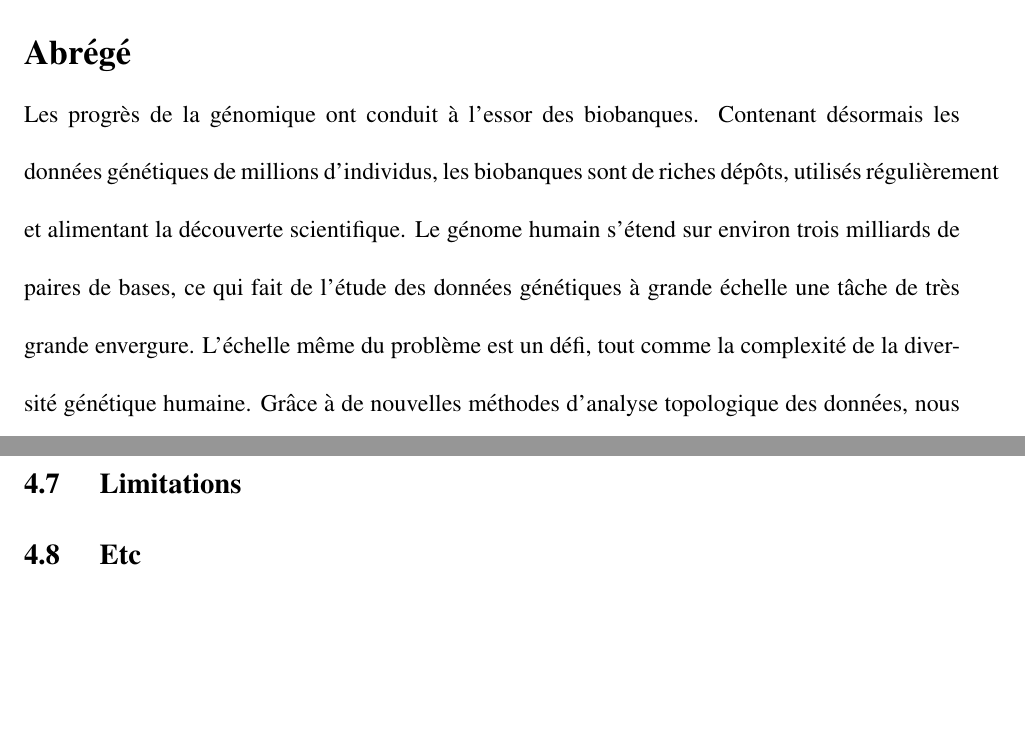
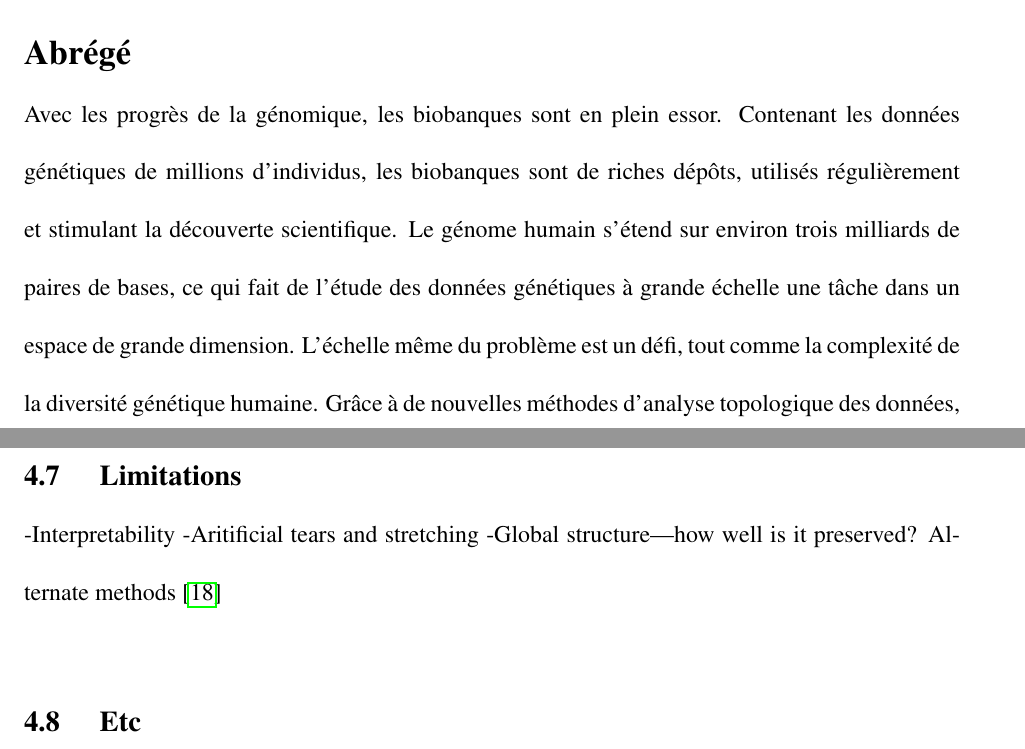
Before and after one commit to diazale/phd_thesis, a LaTeX thesis (main.tex, which reads base/conclusion/discussion.tex, content/fr_Abstract.tex): two parts of pages 9 and 253 of 263 before the commit and two parts of pages 9 and 253 of 264 after it, joined at a grey line, cut so that both start at the same text, the shorter picture padded with empty space. Compiled offline with pdfLaTeX.

Commit message:
checkpoint

```diff
--- a/base/conclusion/discussion.tex
+++ b/base/conclusion/discussion.tex
@@ -144,6 +144,10 @@ Algorithmic colonialism, helicopter/imperialistic research,
 
 \section{Limitations}
 
+-Interpretability
+-Aritificial tears and stretching
+-Global structure---how well is it preserved? Alternate methods \citep{moon2019visualizing}
+
 \section{Etc}
 
 Biology is the new physics \citep{hunter_biology_2010}
--- a/content/fr_Abstract.tex
+++ b/content/fr_Abstract.tex
@@ -1,3 +1,3 @@
-Les progrès de la génomique ont conduit à l'essor des biobanques. Contenant désormais les données génétiques de millions d'individus, les biobanques sont de riches dépôts, utilisés régulièrement et alimentant la découverte scientifique. Le génome humain s'étend sur environ trois milliards de paires de bases, ce qui fait de l'étude des données génétiques à grande échelle une tâche de très grande envergure. L'échelle même du problème est un défi, tout comme la complexité de la diversité génétique humaine. Grâce à de nouvelles méthodes d'analyse topologique des données, nous sommes en mesure de réduire la dimensionnalité de ces ensembles massifs de données tout en préservant d'importantes quantités d'informations à l'aide d'une méthodologie traçable à l'échelle de la biobanque.
+Avec les progrès de la génomique, les biobanques sont en plein essor. Contenant les données génétiques de millions d'individus, les biobanques sont de riches dépôts, utilisés régulièrement et stimulant la découverte scientifique. Le génome humain s'étend sur environ trois milliards de paires de bases, ce qui fait de l'étude des données génétiques à grande échelle une tâche dans un espace de grande dimension. L'échelle même du problème est un défi, tout comme la complexité de la diversité génétique humaine. Grâce à de nouvelles méthodes d'analyse topologique des données, nous sommes en mesure de réduire la dimensionnalité de ces ensembles massifs de données tout en préservant d'importantes quantités d'informations à l'aide d'une méthodologie traçable à l'échelle de la biobanque.
 
-Dans le cadre de cette recherche, nous appliquons uniform manifold approximation and projection (UMAP), une forme de la réduction de la dimensionnalité non linéaire, et HDBSCAN, un algorithme de regroupement basé sur la densité des données, à plusieurs biobanques de données génétiques humaines. Nous utilisons UMAP et HDBSCAN pour étudier la structure de la population, le phénomène dans lequel la variation génétique n'est pas aléatoire et est corrélée à des facteurs tels que la géographie, l'histoire démographique, la migration et la structure sociale. Nous développons une méthodologie qui nous permet de visualiser les données génétiques, d'identifier la structure de la variation génétique allant d'une poignée à des centaines de milliers d'individus. Nous découvrons des relations subtiles entre la génétique, l'histoire, la géographie et la distribution des phénotypes.
+Dans le cadre de cette recherche, nous appliquons «~uniform manifold approximation and projection~» (UMAP), une forme de la réduction de la dimensionnalité non linéaire, et HDBSCAN, un algorithme de regroupement basé sur la densité des données, à plusieurs biobanques de données génétiques humaines. Nous utilisons UMAP et HDBSCAN pour étudier la structure de la population, le phénomène dans lequel la variation génétique n'est pas aléatoire et est corrélée à des facteurs tels que la géographie, l'histoire démographique, la migration et la structure sociale. Nous développons une méthodologie qui nous permet de visualiser les données génétiques, d'identifier la structure de la variation génétique allant d'une poignée à des centaines de milliers d'individus. Nous découvrons des relations subtiles entre la génétique, l'histoire, la géographie et la distribution des phénotypes.
--- a/main.tex
+++ b/main.tex
@@ -3,6 +3,7 @@
 % Edit: 2020.04.16
 
 \documentclass[12pt, TexShade, letterpaper]{report}
+\usepackage[T1]{fontenc}
 \usepackage[utf8]{inputenc}
 \usepackage{palatino}
 \usepackage{amsmath}
```
Also changed, not shown: content/Acknowledgements.tex (+1 -1 lines).
